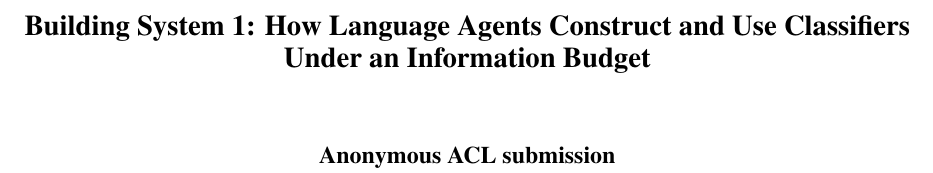
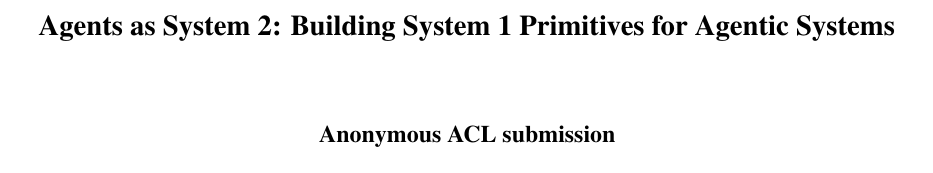
Before and after one commit to vesko-st/classifier-builder, a LaTeX paper (paper/acl/paper.tex): part of page 1 of 14, cut at the place of the change. Compiled offline with pdfLaTeX.

Commit message:
Retitle the paper: Agents as System 2: Building System 1 Primitives for Agentic Systems
Co-authored-by: Cursor <cursoragent@cursor.com>

```diff
--- a/paper/acl/paper.tex
+++ b/paper/acl/paper.tex
@@ -16,7 +16,7 @@
 \newcolumntype{L}{>{\raggedright\arraybackslash}X}
 \newcolumntype{R}{>{\raggedleft\arraybackslash}X}
 
-\title{Building System 1: How Language Agents Construct and Use Classifiers Under an Information Budget}
+\title{Agents as System 2: Building System 1 Primitives for Agentic Systems}
 \author{Anonymous ACL submission}
 
 \begin{document}
```
Also changed, not shown: README.md, paper/acl/paper.pdf.
